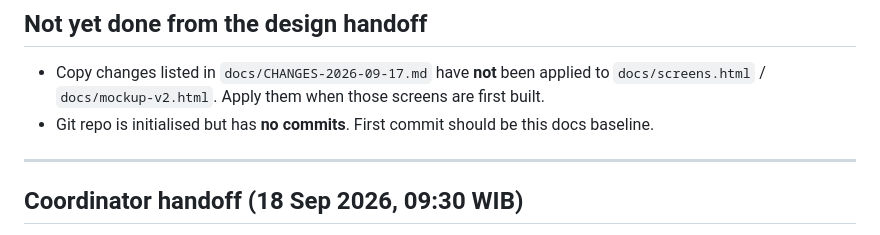
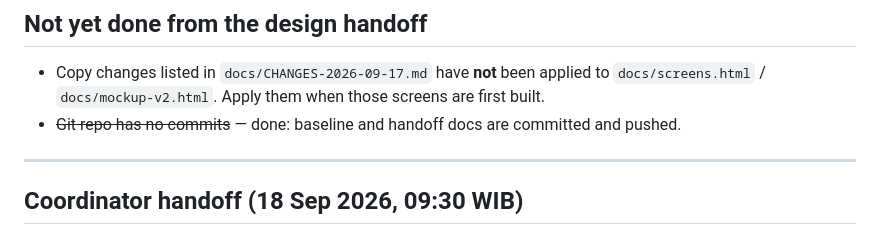
Before and after one commit to amrrobb/kokonad, a Markdown page: docs/HANDOFF.md, the part around the change. Rendered like a GitHub page.

Commit message:
docs: mark baseline commit done in handoff

```diff
--- a/docs/HANDOFF.md
+++ b/docs/HANDOFF.md
@@ -81,7 +81,7 @@ Definition of done: **one question playable end-to-end on Monad testnet from two
 ## Not yet done from the design handoff
 - Copy changes listed in `docs/CHANGES-2026-09-17.md` have **not** been applied to
   `docs/screens.html` / `docs/mockup-v2.html`. Apply them when those screens are first built.
-- Git repo is initialised but has **no commits**. First commit should be this docs baseline.
+- ~~Git repo has no commits~~ — done: baseline and handoff docs are committed and pushed.
 
 ---
 
```
